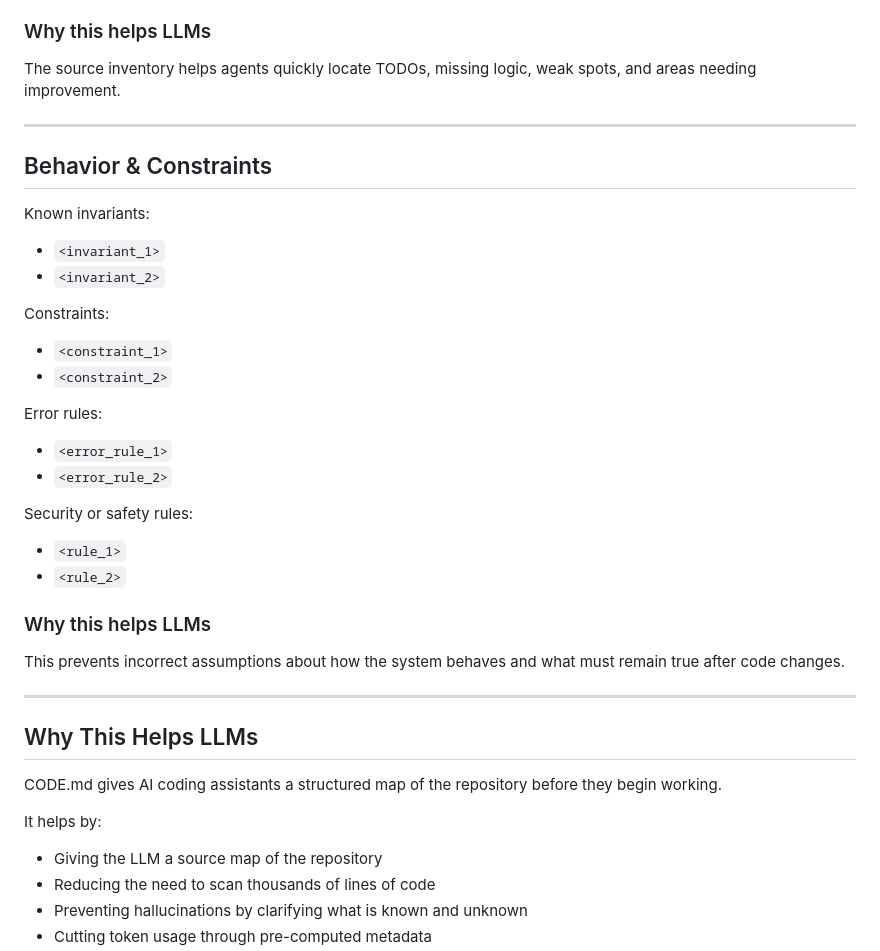
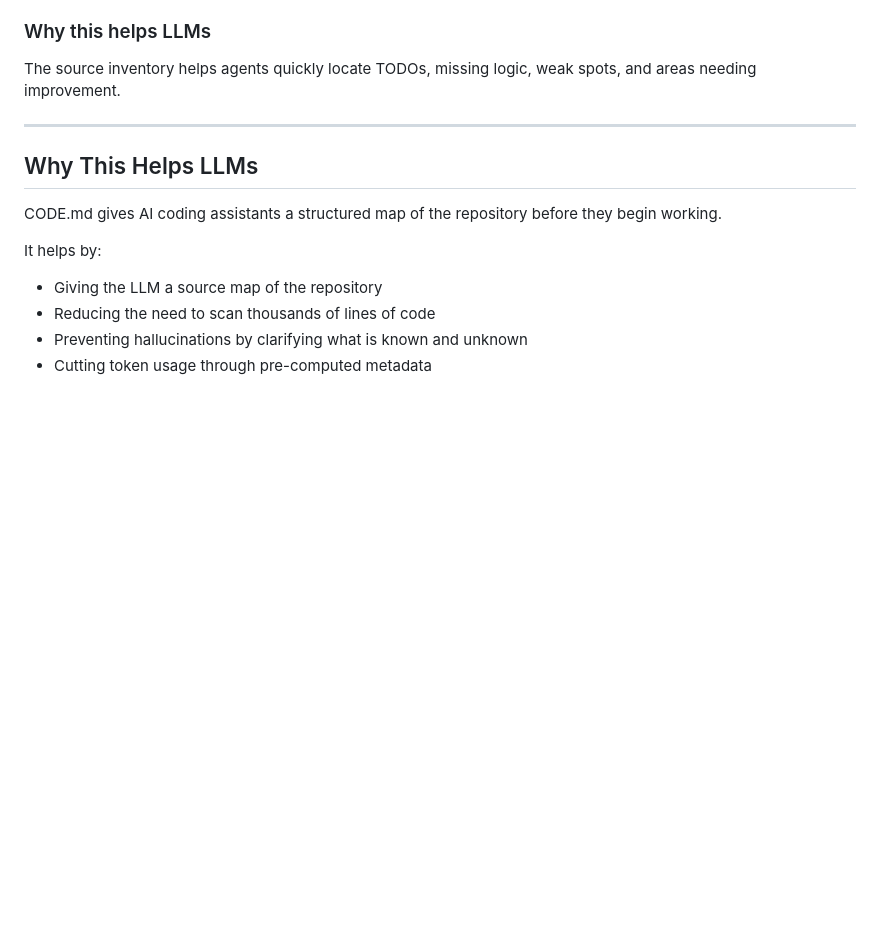
Before and after one commit to codemd-dev/CODE.md, a Markdown page: CODE.md, the part around the change. GitHub-like rendering; blank space fills up the shorter version.

```diff
--- a/CODE.md
+++ b/CODE.md
@@ -263,34 +263,6 @@ The source inventory helps agents quickly locate TODOs, missing logic, weak spot
 
 ---
 
-## Behavior & Constraints
-
-Known invariants:
-
-* `<invariant_1>`
-* `<invariant_2>`
-
-Constraints:
-
-* `<constraint_1>`
-* `<constraint_2>`
-
-Error rules:
-
-* `<error_rule_1>`
-* `<error_rule_2>`
-
-Security or safety rules:
-
-* `<rule_1>`
-* `<rule_2>`
-
-### Why this helps LLMs
-
-This prevents incorrect assumptions about how the system behaves and what must remain true after code changes.
-
----
-
 ## Why This Helps LLMs
 
 CODE.md gives AI coding assistants a structured map of the repository before they begin working.
```
